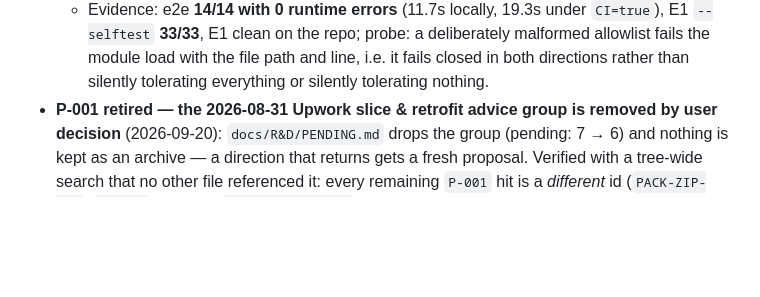
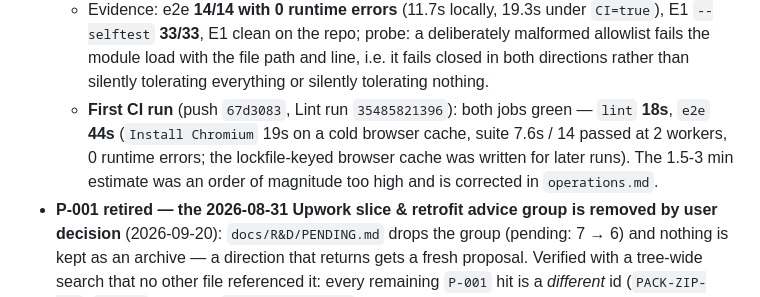
Before and after one commit to livezingy/DocuVision, a Markdown page: CHANGELOG.md, the part around the change. GitHub-like rendering; blank space fills up the shorter version.

```diff
--- a/CHANGELOG.md
+++ b/CHANGELOG.md
@@ -57,6 +57,10 @@ and this project adheres to [Semantic Versioning](https://semver.org/spec/v2.0.0
     **33/33**, E1 clean on the repo; probe: a deliberately malformed allowlist fails the module load
     with the file path and line, i.e. it fails closed in both directions rather than silently tolerating
     everything or silently tolerating nothing.
+  - **First CI run** (push `67d3083`, Lint run `35485821396`): both jobs green — `lint` **18s**, `e2e`
+    **44s** (`Install Chromium` 19s on a cold browser cache, suite 7.6s / 14 passed at 2 workers,
+    0 runtime errors; the lockfile-keyed browser cache was written for later runs). The 1.5-3 min
+    estimate was an order of magnitude too high and is corrected in `operations.md`.
 - **P-001 retired — the 2026-08-31 Upwork slice & retrofit advice group is removed by user decision**
   (2026-09-20): `docs/R&D/PENDING.md` drops the group (pending: 7 → 6) and nothing is kept as an archive —
   a direction that returns gets a fresh proposal. Verified with a tree-wide search that no other file
```
Also changed, not shown: docs/R&D/PENDING.md (+4 -3 lines), docs/agent-ops/operations.md (+5 -3 lines).
